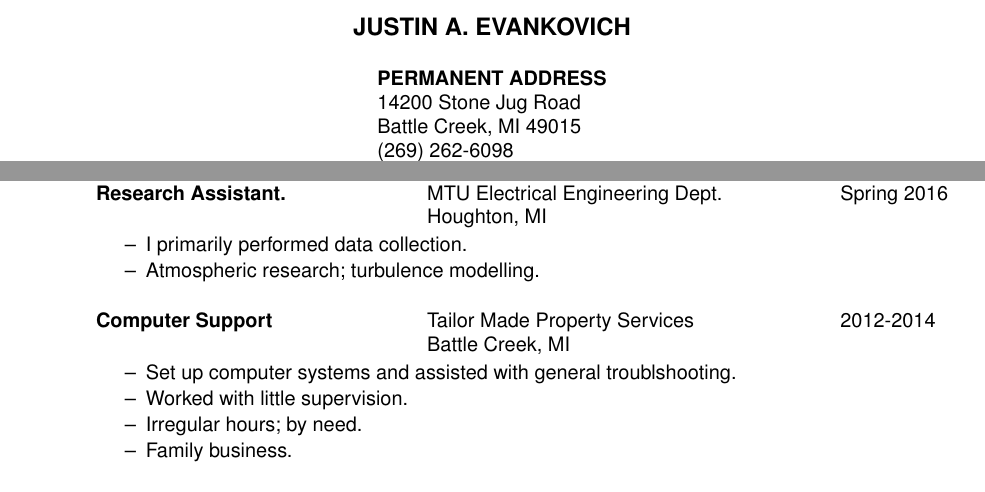
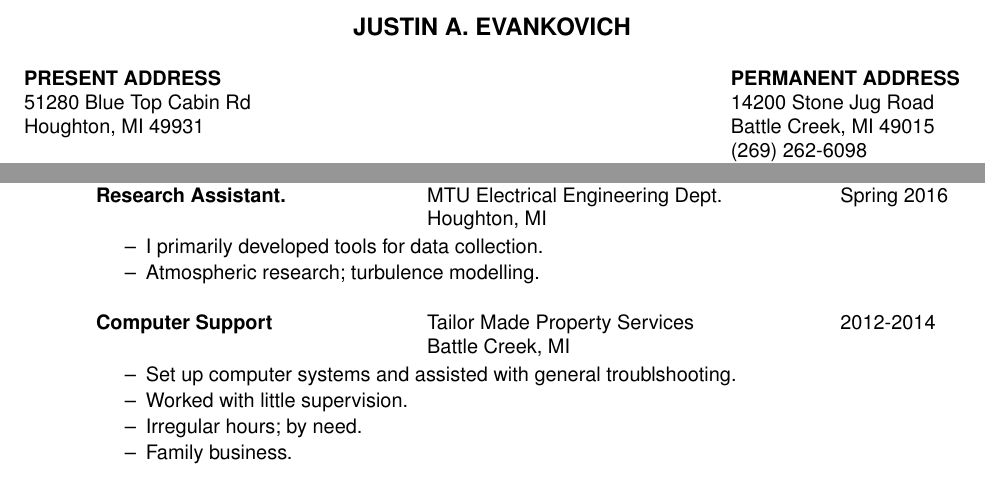
Before and after one commit to jevankovich/resume, a LaTeX CV (res.tex): two parts of the page, joined at a grey line, cut so that both start at the same text. Compiled offline with pdfLaTeX.

Commit message:
Updated Sept 1, 2016

```diff
--- a/res.tex
+++ b/res.tex
@@ -14,7 +14,7 @@
 
 \name{JUSTIN A. EVANKOVICH\\[12pt]}% the \\[12pt] adds a blank
 
-%\address{\bf  PRESENT ADDRESS\\1801 Townsend Drive\\0217E East McNair\\Houghton, MI 49931}
+\address{\bf  PRESENT ADDRESS \\ 51280 Blue Top Cabin Rd \\ Houghton, MI 49931}
 \address{\bf PERMANENT ADDRESS \\ 14200 Stone Jug Road \\  Battle Creek, MI 49015 \\  (269) 262-6098 \\ jaevanko@mtu.edu}
 
 \begin{resume}
@@ -55,7 +55,7 @@
                           \>Houghton, MI
    \end{tabbing}\vspace{-10pt}
    \begin{itemize} \itemsep1pt \parskip0pt \parsep0pt
-   \item I primarily performed data collection.
+   \item I primarily developed tools for data collection.
    \item Atmospheric research; turbulence modelling.
    \end{itemize}
 
```
Also changed, not shown: res.pdf.
